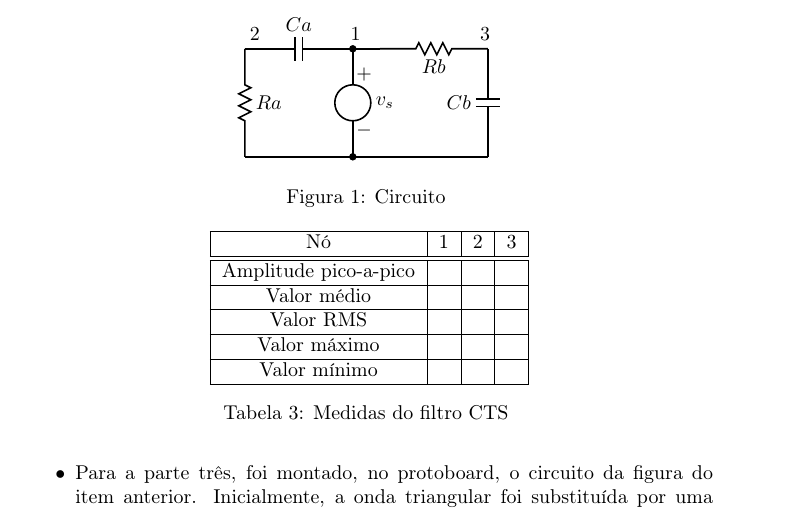
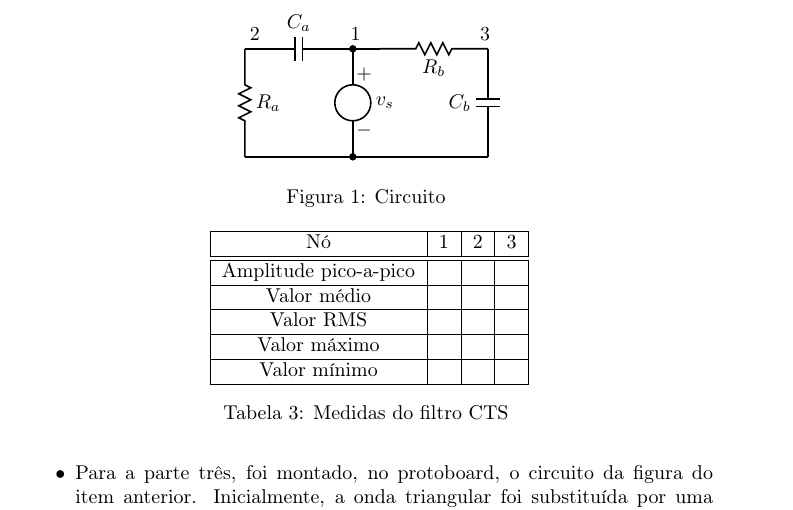
Before and after one commit to tiagochst/ee531-2s2010, a LaTeX document (Lab1/Lab1.tex, which reads Lab1/circ.tex): part of page 3 of 3, cut at the place of the change. Compiled offline with LaTeX, dvips and Ghostscript.

Commit message:
Acertando labels

```diff
--- a/Lab1/circ.tex
+++ b/Lab1/circ.tex
@@ -18,12 +18,12 @@
 (-0.041667,0.4375)(0.041667,0.479167)
 (0.041667,0.479167)(0,0.5)
 (0,0.5)(0,0.75)
-\uput{2.5bp}[r](0.041667,0.375){$ Ra$}
+\uput{2.5bp}[r](0.041667,0.375){$ R_{a}$}
 \psline(0,0.75)(0.35,0.75)
 \psline(0.35,0.666667)(0.35,0.833333)
 \psline(0.4,0.666667)(0.4,0.833333)
 \psline(0.4,0.75)(0.75,0.75)
-\uput{2.5bp}[u](0.375,0.833333){$ Ca$}
+\uput{2.5bp}[u](0.375,0.833333){$ C_{a}$}
 \pscircle[fillstyle=solid,fillcolor=black](0.75,0.75){0.02}
 \psline(0.75,0.75)(0.75,0.5)
 \pscircle(0.75,0.375){0.125}
@@ -42,12 +42,12 @@
 (1.375,0.791667)(1.416667,0.708333)
 (1.416667,0.708333)(1.4375,0.75)
 (1.4375,0.75)(1.6875,0.75)
-\uput{2.5bp}[d](1.3125,0.708333){$ Rb$}
+\uput{2.5bp}[d](1.3125,0.708333){$ R_{b}$}
 \psline(1.6875,0.75)(1.6875,0.4)
 \psline(1.604167,0.4)(1.770833,0.4)
 \psline(1.604167,0.35)(1.770833,0.35)
 \psline(1.6875,0.35)(1.6875,0)
-\uput{2.5bp}[l](1.604167,0.375){$ Cb$}
+\uput{2.5bp}[l](1.604167,0.375){$ C_{b}$}
 \psline(1.6875,0)(0,0)
 \uput{2.5bp}[r](0.7,0.85){$1$}
 \uput{2.5bp}[r](1.6,0.85){$3$}
```
Also changed, not shown: Lab1/Lab1.pdf.
